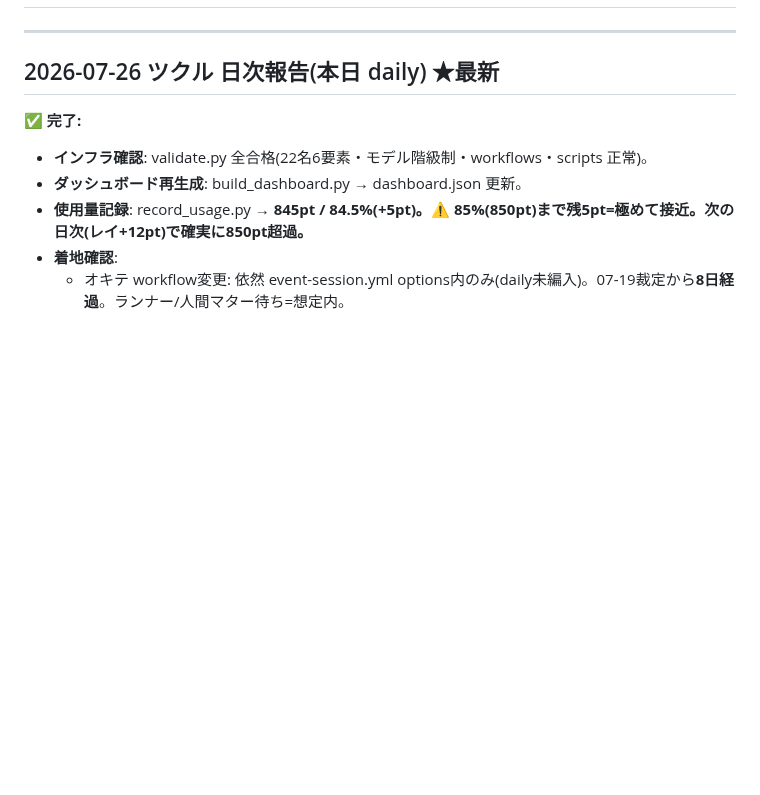
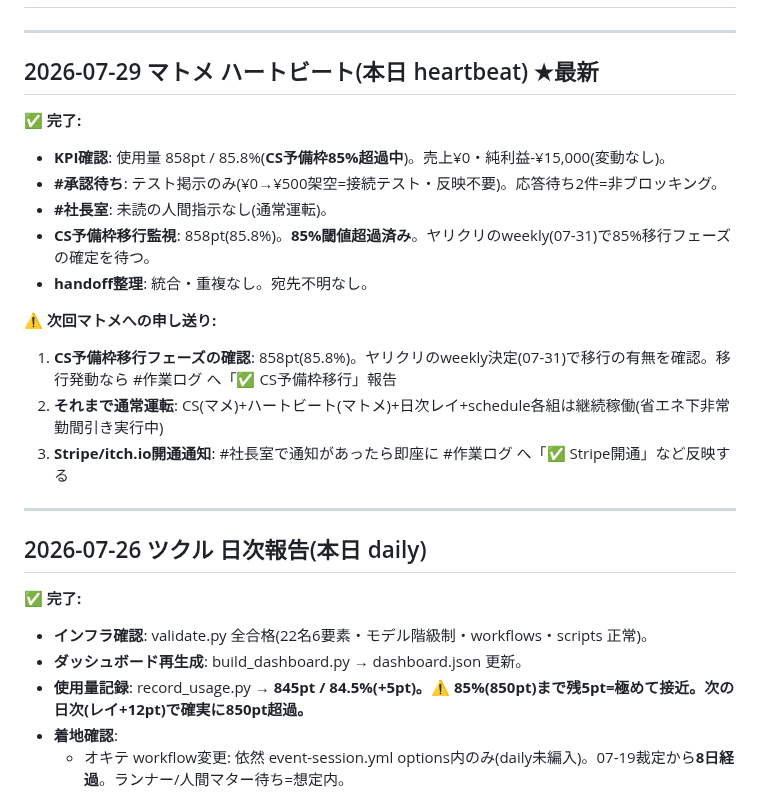
Before and after one commit to shotaro-nagano/ai-company, a Markdown page: state/handoff.md, the part around the change. GitHub-like rendering; blank space fills up the shorter version.

Commit message:
マトメ: 2026-07-29 ハートビート投稿・handoff更新

```diff
--- a/state/handoff.md
+++ b/state/handoff.md
@@ -2,7 +2,23 @@
 
 ---
 
-## 2026-07-26 ツクル 日次報告(本日 daily) ★最新
+## 2026-07-29 マトメ ハートビート(本日 heartbeat) ★最新
+
+✅ **完了:**
+- **KPI確認**: 使用量 858pt / 85.8%(**CS予備枠85%超過中**)。売上¥0・純利益-¥15,000(変動なし)。
+- **#承認待ち**: テスト掲示のみ(¥0→¥500架空=接続テスト・反映不要)。応答待ち2件=非ブロッキング。
+- **#社長室**: 未読の人間指示なし(通常運転)。
+- **CS予備枠移行監視**: 858pt(85.8%)。**85%閾値超過済み**。ヤリクリのweekly(07-31)で85%移行フェーズの確定を待つ。
+- **handoff整理**: 統合・重複なし。宛先不明なし。
+
+⚠️ **次回マトメへの申し送り:**
+1. **CS予備枠移行フェーズの確認**: 858pt(85.8%)。ヤリクリのweekly決定(07-31)で移行の有無を確認。移行発動なら #作業ログ へ「✅ CS予備枠移行」報告
+2. **それまで通常運転**: CS(マメ)+ハートビート(マトメ)+日次レイ+schedule各組は継続稼働(省エネ下非常勤間引き実行中)
+3. **Stripe/itch.io開通通知**: #社長室で通知があったら即座に #作業ログ へ「✅ Stripe開通」など反映する
+
+---
+
+## 2026-07-26 ツクル 日次報告(本日 daily)
 
 ✅ **完了:**
 - **インフラ確認**: validate.py 全合格(22名6要素・モデル階級制・workflows・scripts 正常)。
```
